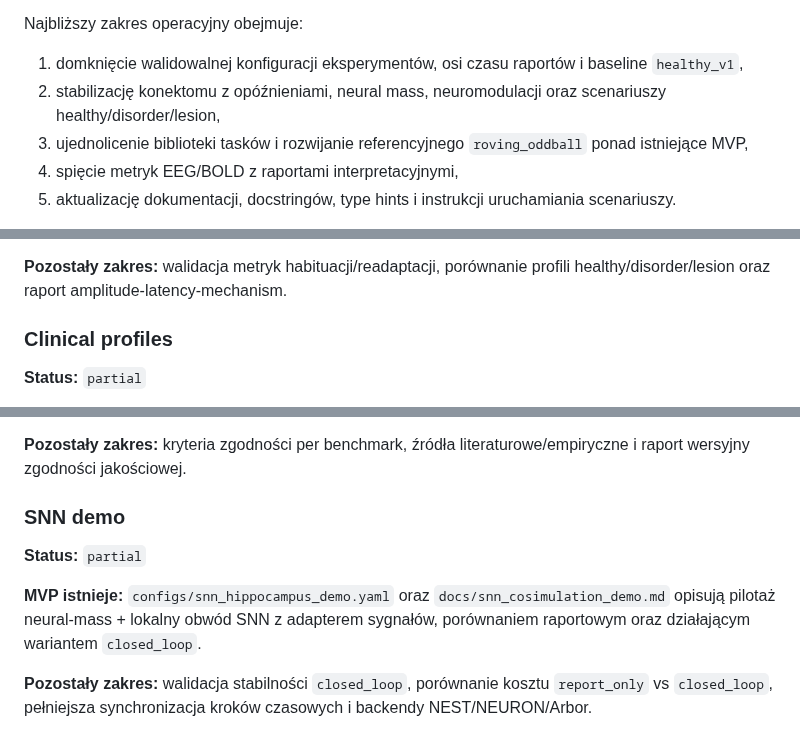
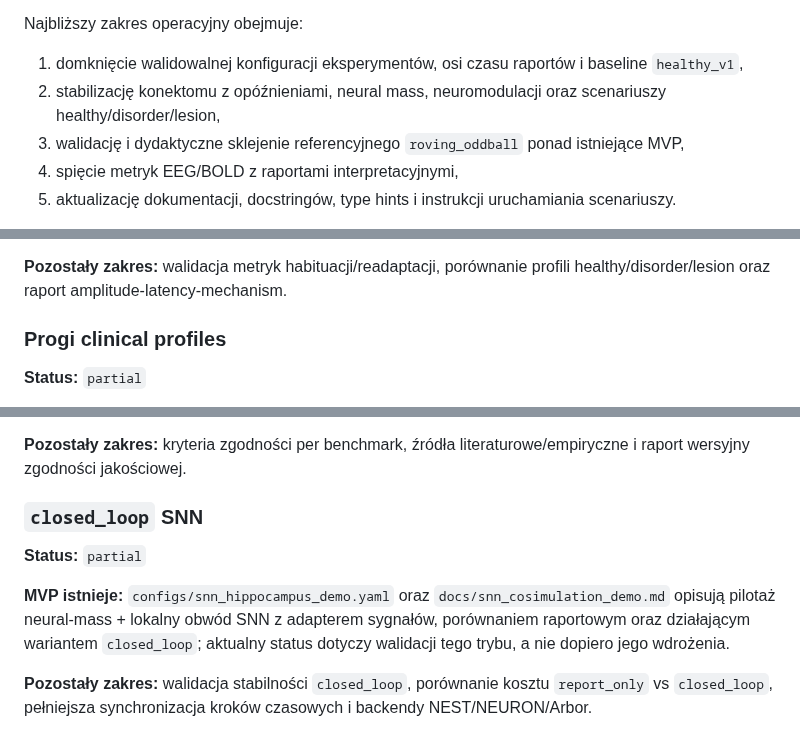
Before and after one commit to MatPomGit/neuro_sim, a Markdown page: docs/todo.md, 3 parts joined by grey strips. Drawn GitHub-style.

Commit message:
Update planning document statuses

```diff
--- a/docs/todo.md
+++ b/docs/todo.md
@@ -8,7 +8,7 @@ Najbliższy zakres operacyjny obejmuje:
 
 1. domknięcie walidowalnej konfiguracji eksperymentów, osi czasu raportów i baseline `healthy_v1`,
 2. stabilizację konektomu z opóźnieniami, neural mass, neuromodulacji oraz scenariuszy healthy/disorder/lesion,
-3. ujednolicenie biblioteki tasków i rozwijanie referencyjnego `roving_oddball` ponad istniejące MVP,
+3. walidację i dydaktyczne sklejenie referencyjnego `roving_oddball` ponad istniejące MVP,
 4. spięcie metryk EEG/BOLD z raportami interpretacyjnymi,
 5. aktualizację dokumentacji, docstringów, type hints i instrukcji uruchamiania scenariuszy.
 
@@ -33,7 +33,7 @@ dydaktyczny `docs/roving_oddball_guide.md` są dostępne w aktualnym repozytoriu
 **Pozostały zakres:** walidacja metryk habituacji/readaptacji, porównanie
 profili healthy/disorder/lesion oraz raport amplitude-latency-mechanism.
 
-### Clinical profiles
+### Progi clinical profiles
 
 **Status:** `partial`
 
@@ -67,14 +67,15 @@ kompletność tych metadanych.
 **Pozostały zakres:** kryteria zgodności per benchmark, źródła
 literaturowe/empiryczne i raport wersyjny zgodności jakościowej.
 
-### SNN demo
+### `closed_loop` SNN
 
 **Status:** `partial`
 
 **MVP istnieje:** `configs/snn_hippocampus_demo.yaml` oraz
 `docs/snn_cosimulation_demo.md` opisują pilotaż neural-mass + lokalny obwód SNN
 z adapterem sygnałów, porównaniem raportowym oraz działającym wariantem
-`closed_loop`.
+`closed_loop`; aktualny status dotyczy walidacji tego trybu, a nie
+dopiero jego wdrożenia.
 
 **Pozostały zakres:** walidacja stabilności `closed_loop`, porównanie kosztu
 `report_only` vs `closed_loop`, pełniejsza synchronizacja kroków czasowych
```
Also changed, not shown: other parts of docs/todo.md (+1 -1 lines), BACKLOG.md (+2 -2 lines), ROADMAP.md (+4 -4 lines).
